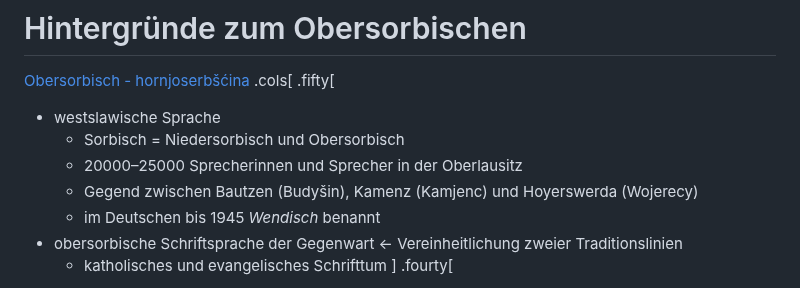
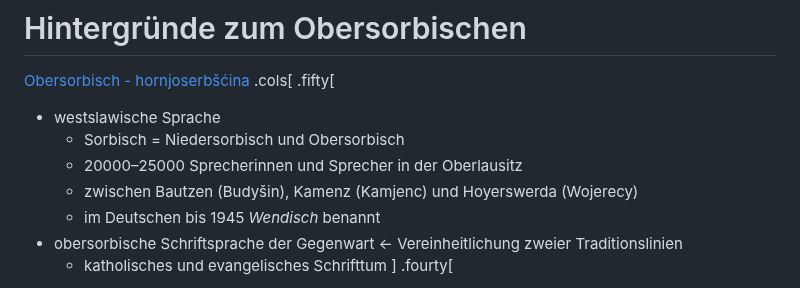
Before and after one commit to wrznr/ocr-ressourcenarme-sprachen-2023, a Markdown page: content.md, the part around one of its changes. Rendered like a GitHub page.

```diff
--- a/content.md
+++ b/content.md
@@ -68,7 +68,7 @@ count: false
 - westslawische Sprache
     * Sorbisch = Niedersorbisch und Obersorbisch
     * 20000–25000 Sprecherinnen und Sprecher in der Oberlausitz
-    * Gegend zwischen Bautzen (Budyšin), Kamenz (Kamjenc) und Hoyerswerda (Wojerecy)
+    * zwischen Bautzen (Budyšin), Kamenz (Kamjenc) und Hoyerswerda (Wojerecy)
     * im Deutschen bis 1945 *Wendisch* benannt
 - obersorbische Schriftsprache der Gegenwart ← Vereinheitlichung zweier Traditionslinien
     * katholisches und evangelisches Schrifttum
```
Also changed, not shown: other parts of content.md (+2 -0 lines).
